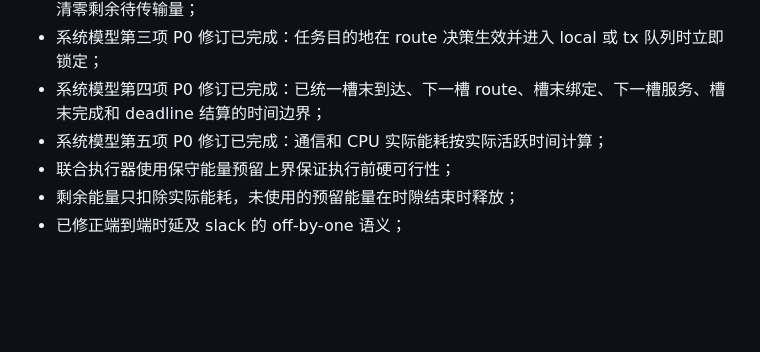
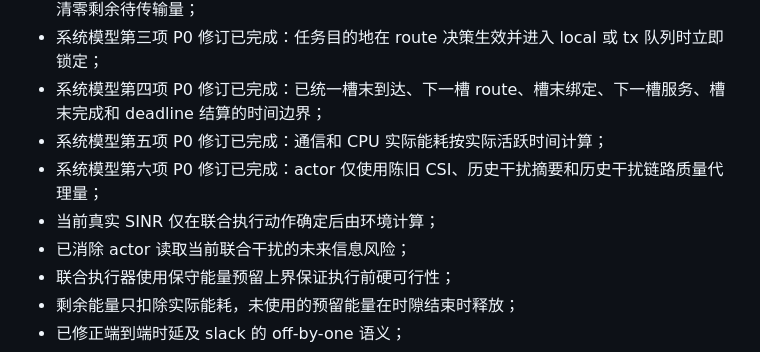
Before and after one commit to lijing666743/My_project_li, a Markdown page: README.md, the part around the change. Drawn GitHub-style; blank space fills up the shorter version.

```diff
--- a/README.md
+++ b/README.md
@@ -72,6 +72,9 @@ knowledge/project_plan/方案2.md
 - 系统模型第三项 P0 修订已完成：任务目的地在 route 决策生效并进入 local 或 tx 队列时立即锁定；
 - 系统模型第四项 P0 修订已完成：已统一槽末到达、下一槽 route、槽末绑定、下一槽服务、槽末完成和 deadline 结算的时间边界；
 - 系统模型第五项 P0 修订已完成：通信和 CPU 实际能耗按实际活跃时间计算；
+- 系统模型第六项 P0 修订已完成：actor 仅使用陈旧 CSI、历史干扰摘要和历史干扰链路质量代理量；
+- 当前真实 SINR 仅在联合执行动作确定后由环境计算；
+- 已消除 actor 读取当前联合干扰的未来信息风险；
 - 联合执行器使用保守能量预留上界保证执行前硬可行性；
 - 剩余能量只扣除实际能耗，未使用的预留能量在时隙结束时释放；
 - 已修正端到端时延及 slack 的 off-by-one 语义；
```
Also changed, not shown: sections/2_system_model.md (+69 -10 lines).
